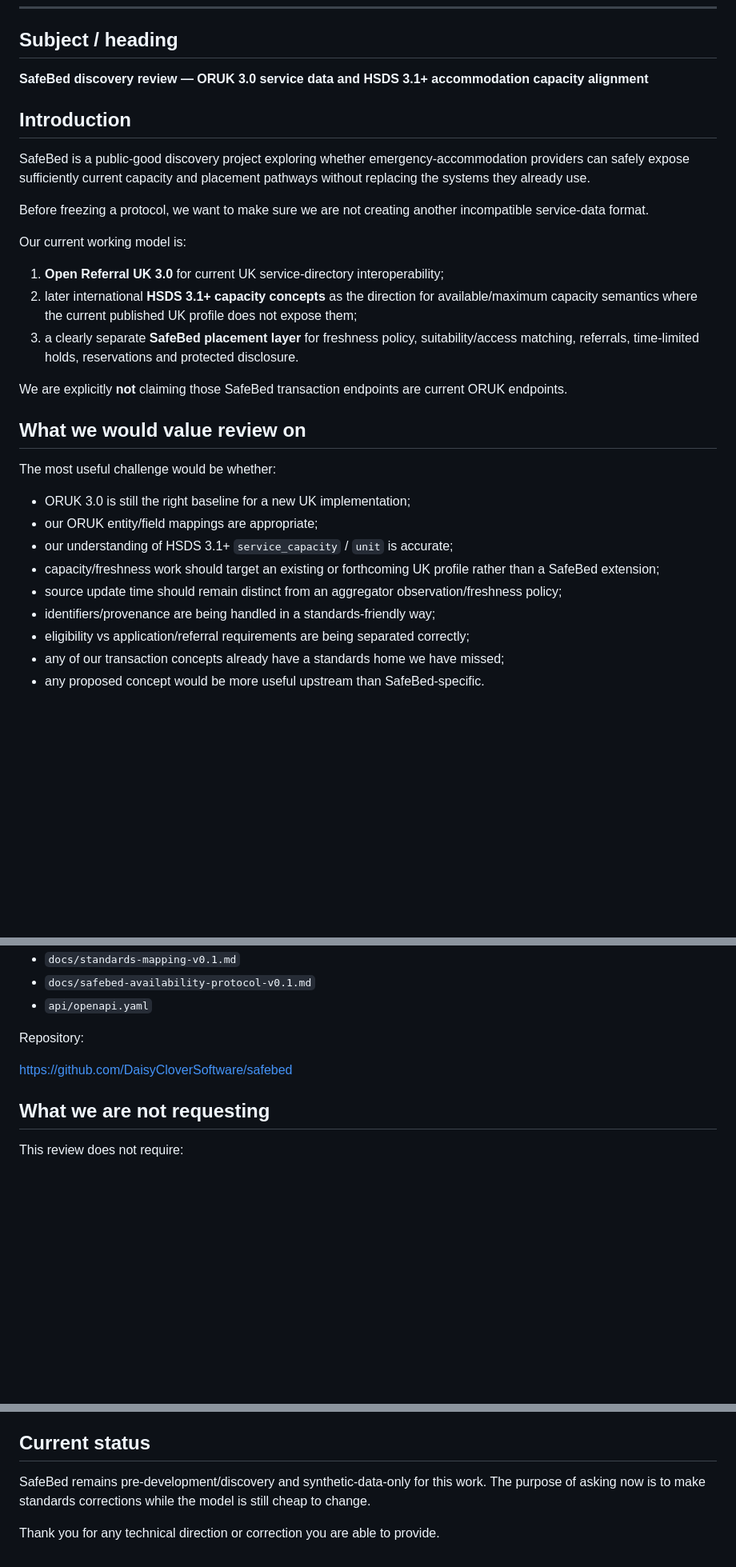
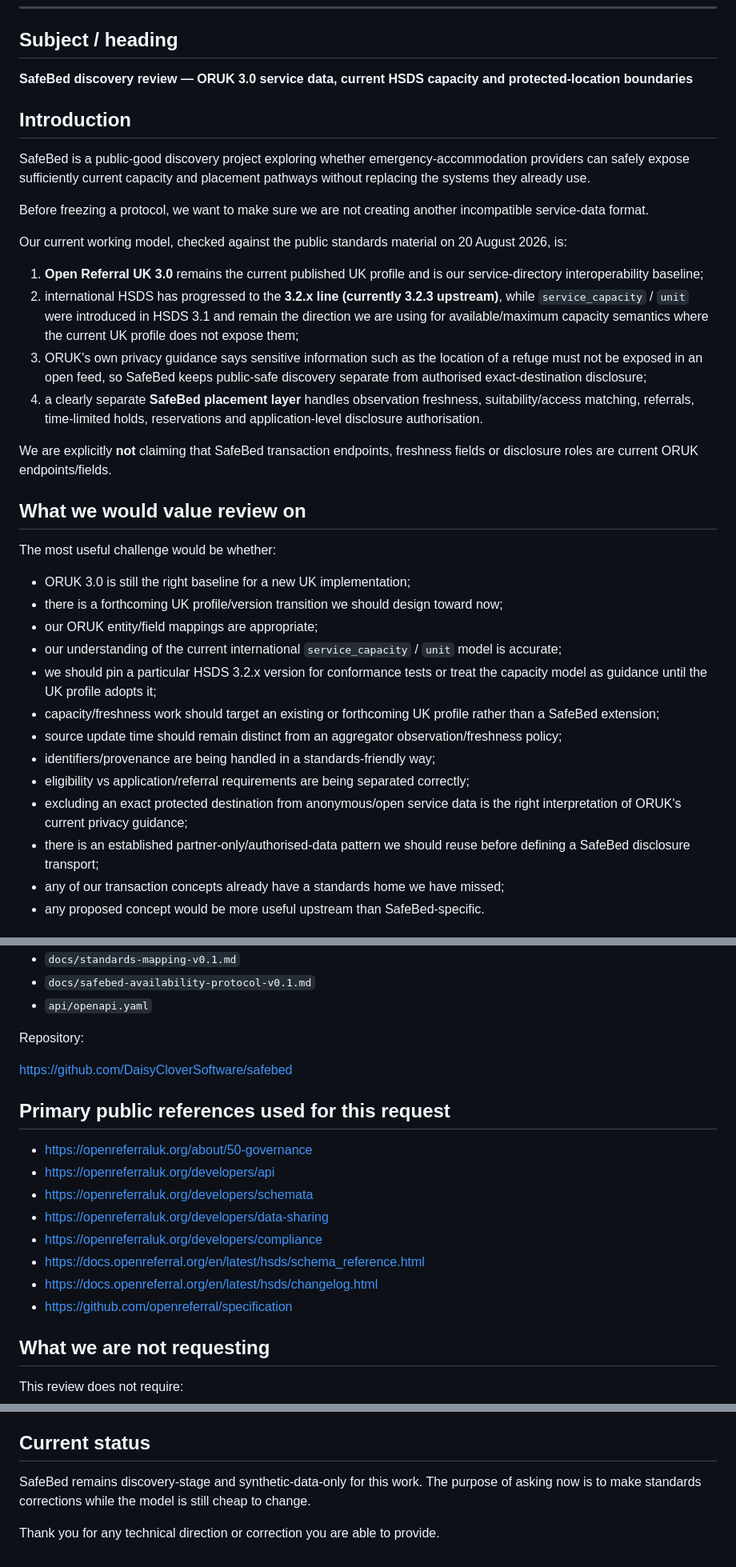
Before and after one commit to DaisyCloverSoftware/safebed, a Markdown page: docs/templates/open-referral-review-request-v0.1.md, 3 parts joined by grey strips. Shown at 80% size. GitHub-like rendering; blank space fills up the shorter version.

Commit message:
docs: refresh Open Referral review request wording

```diff
--- a/docs/templates/open-referral-review-request-v0.1.md
+++ b/docs/templates/open-referral-review-request-v0.1.md
@@ -8,7 +8,7 @@ This template contains no private recipient data. Do not add personal contact de
 
 ## Subject / heading
 
-**SafeBed discovery review — ORUK 3.0 service data and HSDS 3.1+ accommodation capacity alignment**
+**SafeBed discovery review — ORUK 3.0 service data, current HSDS capacity and protected-location boundaries**
 
 ## Introduction
 
@@ -16,25 +16,30 @@ SafeBed is a public-good discovery project exploring whether emergency-accommoda
 
 Before freezing a protocol, we want to make sure we are not creating another incompatible service-data format.
 
-Our current working model is:
+Our current working model, checked against the public standards material on 20 August 2026, is:
 
-1. **Open Referral UK 3.0** for current UK service-directory interoperability;
-2. later international **HSDS 3.1+ capacity concepts** as the direction for available/maximum capacity semantics where the current published UK profile does not expose them;
-3. a clearly separate **SafeBed placement layer** for freshness policy, suitability/access matching, referrals, time-limited holds, reservations and protected disclosure.
+1. **Open Referral UK 3.0** remains the current published UK profile and is our service-directory interoperability baseline;
+2. international HSDS has progressed to the **3.2.x line (currently 3.2.3 upstream)**, while `service_capacity` / `unit` were introduced in HSDS 3.1 and remain the direction we are using for available/maximum capacity semantics where the current UK profile does not expose them;
+3. ORUK's own privacy guidance says sensitive information such as the location of a refuge must not be exposed in an open feed, so SafeBed keeps public-safe discovery separate from authorised exact-destination disclosure;
+4. a clearly separate **SafeBed placement layer** handles observation freshness, suitability/access matching, referrals, time-limited holds, reservations and application-level disclosure authorisation.
 
-We are explicitly **not** claiming those SafeBed transaction endpoints are current ORUK endpoints.
+We are explicitly **not** claiming that SafeBed transaction endpoints, freshness fields or disclosure roles are current ORUK endpoints/fields.
 
 ## What we would value review on
 
 The most useful challenge would be whether:
 
 - ORUK 3.0 is still the right baseline for a new UK implementation;
+- there is a forthcoming UK profile/version transition we should design toward now;
 - our ORUK entity/field mappings are appropriate;
-- our understanding of HSDS 3.1+ `service_capacity` / `unit` is accurate;
+- our understanding of the current international `service_capacity` / `unit` model is accurate;
+- we should pin a particular HSDS 3.2.x version for conformance tests or treat the capacity model as guidance until the UK profile adopts it;
 - capacity/freshness work should target an existing or forthcoming UK profile rather than a SafeBed extension;
 - source update time should remain distinct from an aggregator observation/freshness policy;
 - identifiers/provenance are being handled in a standards-friendly way;
 - eligibility vs application/referral requirements are being separated correctly;
+- excluding an exact protected destination from anonymous/open service data is the right interpretation of ORUK's current privacy guidance;
+- there is an established partner-only/authorised-data pattern we should reuse before defining a SafeBed disclosure transport;
 - any of our transaction concepts already have a standards home we have missed;
 - any proposed concept would be more useful upstream than SafeBed-specific.
 
@@ -51,6 +56,17 @@ Repository:
 
 https://github.com/DaisyCloverSoftware/safebed
 
+## Primary public references used for this request
+
+- https://openreferraluk.org/about/50-governance
+- https://openreferraluk.org/developers/api
+- https://openreferraluk.org/developers/schemata
+- https://openreferraluk.org/developers/data-sharing
+- https://openreferraluk.org/developers/compliance
+- https://docs.openreferral.org/en/latest/hsds/schema_reference.html
+- https://docs.openreferral.org/en/latest/hsds/changelog.html
+- https://github.com/openreferral/specification
+
 ## What we are not requesting
 
 This review does not require:
@@ -66,6 +82,6 @@ A response that says **“this already exists; use X instead”** would be extre
 
 ## Current status
 
-SafeBed remains pre-development/discovery and synthetic-data-only for this work. The purpose of asking now is to make standards corrections while the model is still cheap to change.
+SafeBed remains discovery-stage and synthetic-data-only for this work. The purpose of asking now is to make standards corrections while the model is still cheap to change.
 
 Thank you for any technical direction or correction you are able to provide.
```
